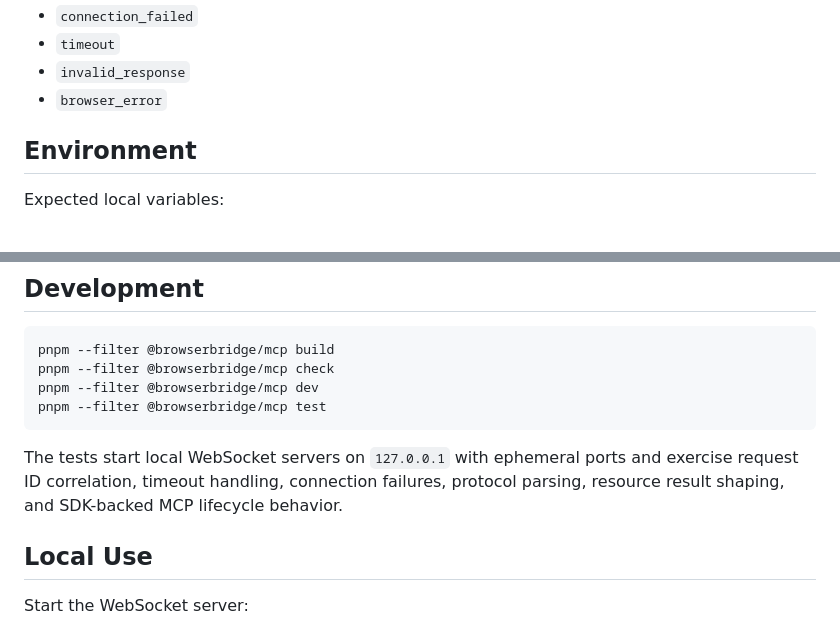
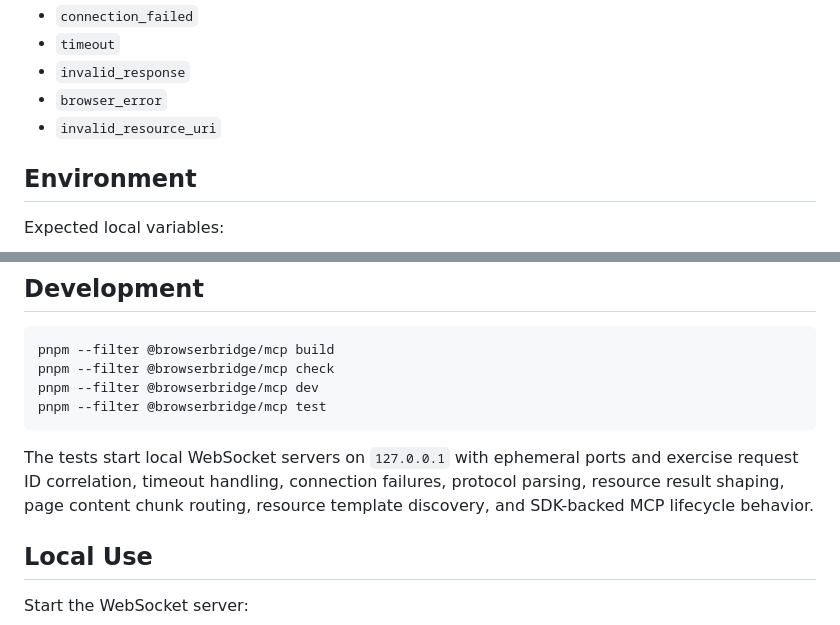
Before and after one commit to redvex/brijio, a Markdown page: servers/mcp/README.md, 2 parts joined by grey strips. Rendered like a GitHub page.

```diff
--- a/servers/mcp/README.md
+++ b/servers/mcp/README.md
@@ -67,6 +111,7 @@ Error codes are:
 - `timeout`
 - `invalid_response`
 - `browser_error`
+- `invalid_resource_uri`
 
 ## Environment
 
@@ -91,7 +136,8 @@ pnpm --filter @browserbridge/mcp test
 
 The tests start local WebSocket servers on `127.0.0.1` with ephemeral ports and
 exercise request ID correlation, timeout handling, connection failures, protocol
-parsing, resource result shaping, and SDK-backed MCP lifecycle behavior.
+parsing, resource result shaping, page content chunk routing, resource template
+discovery, and SDK-backed MCP lifecycle behavior.
 
 ## Local Use
 
```
Also changed, not shown: other parts of servers/mcp/README.md (+56 -12 lines), docs/artifacts/2026-05-25-mcp-rich-page-context-and-paginated-content-resources.md (added, +128 -0 lines).
